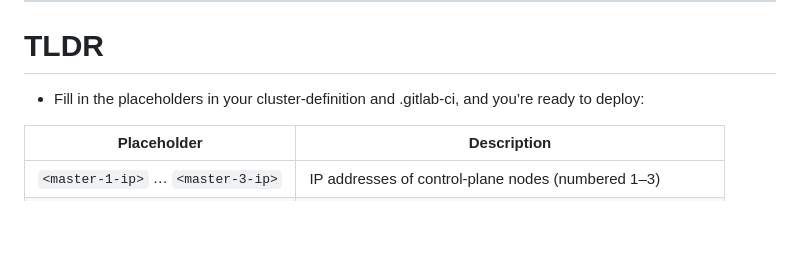
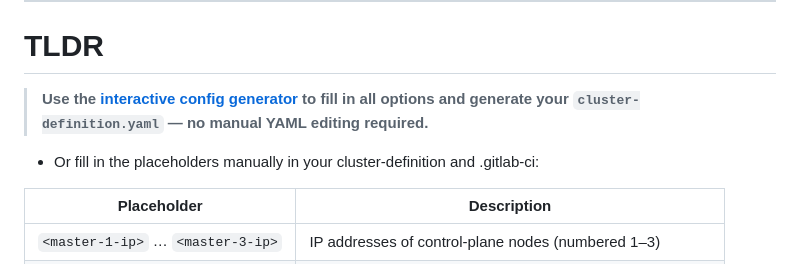
Before and after one commit to ABaradar/CtlBreeze, a Markdown page: README.md, the part around one of its changes. GitHub-like rendering; blank space fills up the shorter version.

Commit message:
Chore: update README

```diff
--- a/README.md
+++ b/README.md
@@ -73,7 +75,9 @@ sudo bash -c "printf '%s\n' 'fs.inotify.max_user_instances = 1280' 'fs.inotify.m
 
 # TLDR
 
-*  Fill in the placeholders in your cluster‑definition and .gitlab‑ci, and you’re ready to deploy:
+> **Use the [interactive config generator](https://abaradar.github.io/CtlBreeze/) to fill in all options and generate your `cluster-definition.yaml` — no manual YAML editing required.**
+
+*  Or fill in the placeholders manually in your cluster‑definition and .gitlab‑ci:
 
 | Placeholder                          | Description                                                   |
 | ------------------------------------ | ------------------------------------------------------------- |
```
Also changed, not shown: other parts of README.md (+2 -0 lines).
